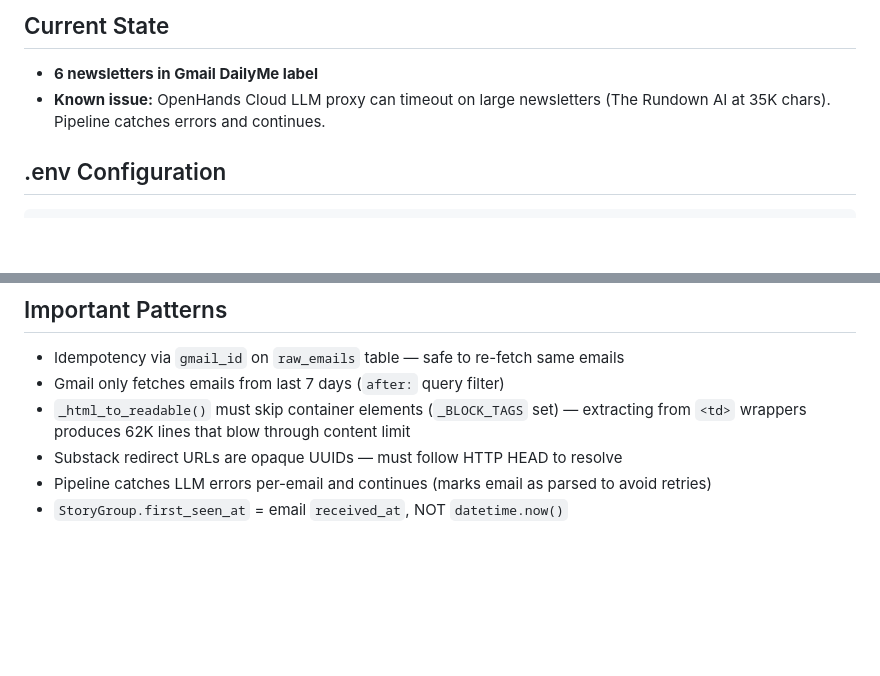
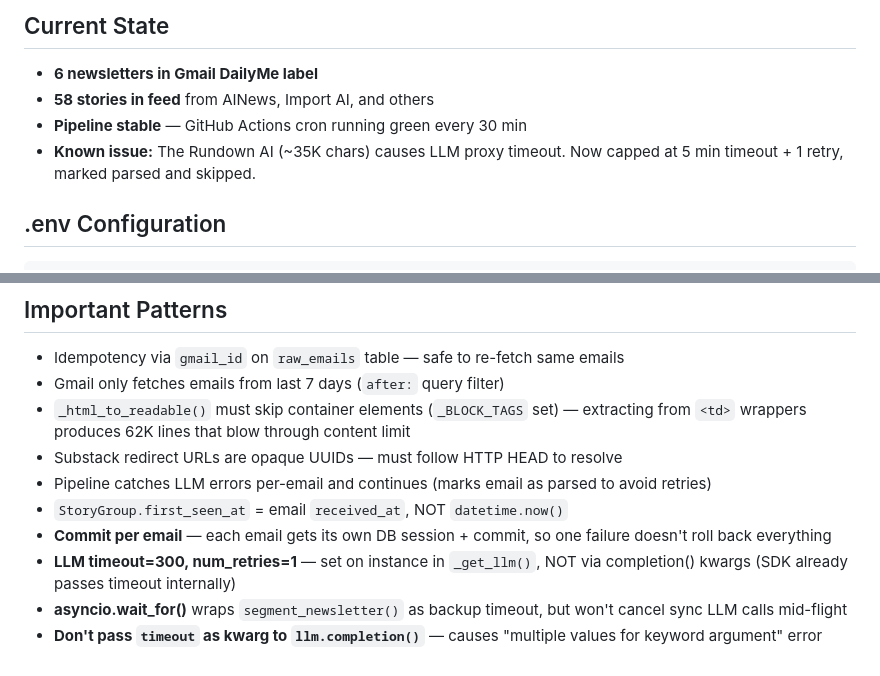
Before and after one commit to rajshah4/dailyme, a Markdown page: AGENTS.md, 2 parts joined by grey strips. Rendered like a GitHub page; blank space fills up the shorter version.

Commit message:
Update AGENTS.md with pipeline stability fixes and learnings
Co-authored-by: openhands <openhands@all-hands.dev>

````diff
--- a/AGENTS.md
+++ b/AGENTS.md
@@ -36,7 +36,9 @@
 
 ## Current State
 - **6 newsletters in Gmail DailyMe label**
-- **Known issue:** OpenHands Cloud LLM proxy can timeout on large newsletters (The Rundown AI at 35K chars). Pipeline catches errors and continues.
+- **58 stories in feed** from AINews, Import AI, and others
+- **Pipeline stable** — GitHub Actions cron running green every 30 min
+- **Known issue:** The Rundown AI (~35K chars) causes LLM proxy timeout. Now capped at 5 min timeout + 1 retry, marked parsed and skipped.
 
 ## .env Configuration
 ```
@@ -73,3 +75,7 @@ No LLM_BASE_URL needed — SDK auto-routes `openhands/` prefix.
 - Substack redirect URLs are opaque UUIDs — must follow HTTP HEAD to resolve
 - Pipeline catches LLM errors per-email and continues (marks email as parsed to avoid retries)
 - `StoryGroup.first_seen_at` = email `received_at`, NOT `datetime.now()`
+- **Commit per email** — each email gets its own DB session + commit, so one failure doesn't roll back everything
+- **LLM timeout=300, num_retries=1** — set on instance in `_get_llm()`, NOT via completion() kwargs (SDK already passes timeout internally)
+- **asyncio.wait_for()** wraps `segment_newsletter()` as backup timeout, but won't cancel sync LLM calls mid-flight
+- **Don't pass `timeout` as kwarg to `llm.completion()`** — causes "multiple values for keyword argument" error
````
